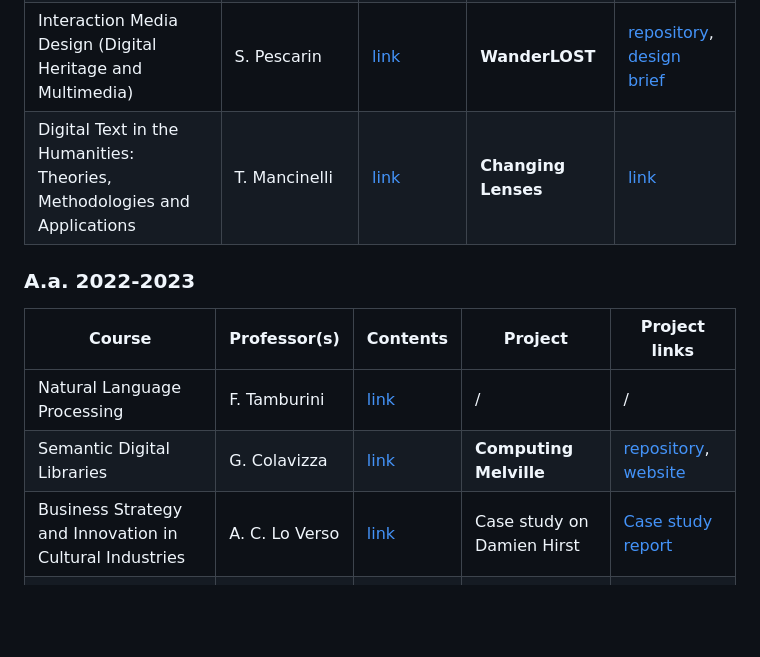
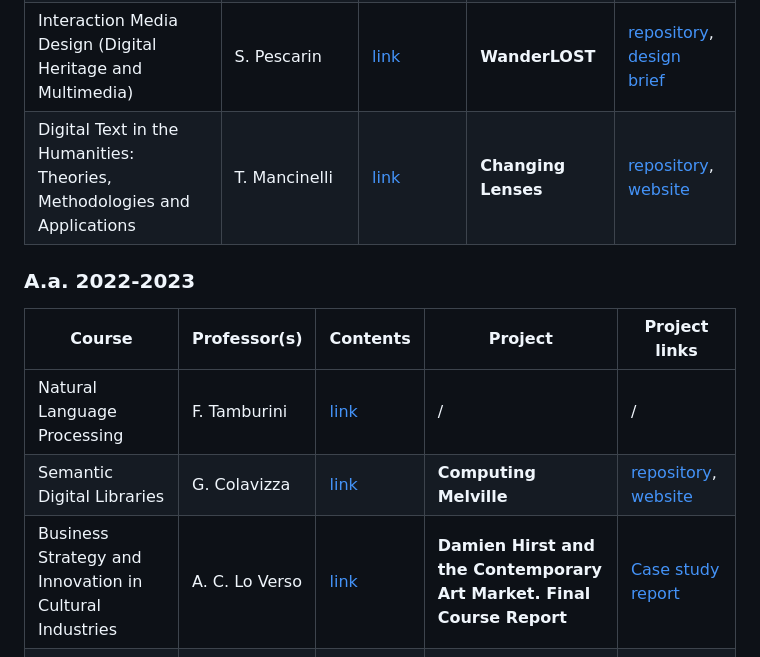
Before and after one commit to OrsolaMBorrini/PersonalPortfolio, a Markdown page: README.md, the part around the change. Drawn GitHub-style; blank space fills up the shorter version.

```diff
--- a/README.md
+++ b/README.md
@@ -16,14 +16,14 @@ Knowledge Representation and Extraction (Knowledge Management) | A. Gangemi | [l
 Information Modelling and Web Technologies | F. Vitali | [link]() | **Dead Lovers Society** | [repository](https://github.com/deadloversociety/imwt22), [website](https://deadloversociety.github.io/imwt22/)
 Museology, Museography and Virtual Environments (Digital Heritage and Multimedia) | S. Caraceni | [link]() | / | /
 Interaction Media Design (Digital Heritage and Multimedia) | S. Pescarin | [link]() | **WanderLOST** | [repository](https://github.com/GinevraBotto/WanderLost), [design brief](https://github.com/GinevraBotto/WanderLost/blob/main/WL_DesignBrief.pdf)
-Digital Text in the Humanities: Theories, Methodologies and Applications | T. Mancinelli | [link]() | **Changing Lenses** | [link]() | [repository](https://github.com/digiMof/gbggold), [website](https://digimof.github.io/gbggold/)
+Digital Text in the Humanities: Theories, Methodologies and Applications | T. Mancinelli | [link]() | **Changing Lenses** | [repository](https://github.com/digiMof/gbggold), [website](https://digimof.github.io/gbggold/)
 
 ### A.a. 2022-2023
 Course | Professor(s) | Contents | Project | Project links
 --- | --- | --- | --- | ---
 Natural Language Processing | F. Tamburini | [link](https://www.unibo.it/en/teaching/course-unit-catalogue/course-unit/2022/443751) | / | /
 Semantic Digital Libraries | G. Colavizza | [link](https://www.unibo.it/en/teaching/course-unit-catalogue/course-unit/2022/424786) | **Computing Melville** | [repository](https://github.com/OrsolaMBorrini/ComputingMelville), [website](https://orsolamborrini.github.io/ComputingMelville/)
-Business Strategy and Innovation in Cultural Industries | A. C. Lo Verso | [link](https://www.unibo.it/en/teaching/course-unit-catalogue/course-unit/2022/424650) | Case study on Damien Hirst | [Case study report]()
+Business Strategy and Innovation in Cultural Industries | A. C. Lo Verso | [link](https://www.unibo.it/en/teaching/course-unit-catalogue/course-unit/2022/424650) | **Damien Hirst and the Contemporary Art Market. Final Course Report** | [Case study report]()
 Open Access and Digital Ethics | M. Palmirani | [link](https://www.unibo.it/en/teaching/course-unit-catalogue/course-unit/2022/424645) | **Blessed Be the Fruit** | [repository](https://github.com/OrsolaMBorrini/blessedfruit), [website](https://orsolamborrini.github.io/blessedfruit/)
 Information Visualization | M. Daquino | [link](https://www.unibo.it/en/teaching/course-unit-catalogue/course-unit/2022/467047) | *[tbd]* | *[tbd]*
 
```
